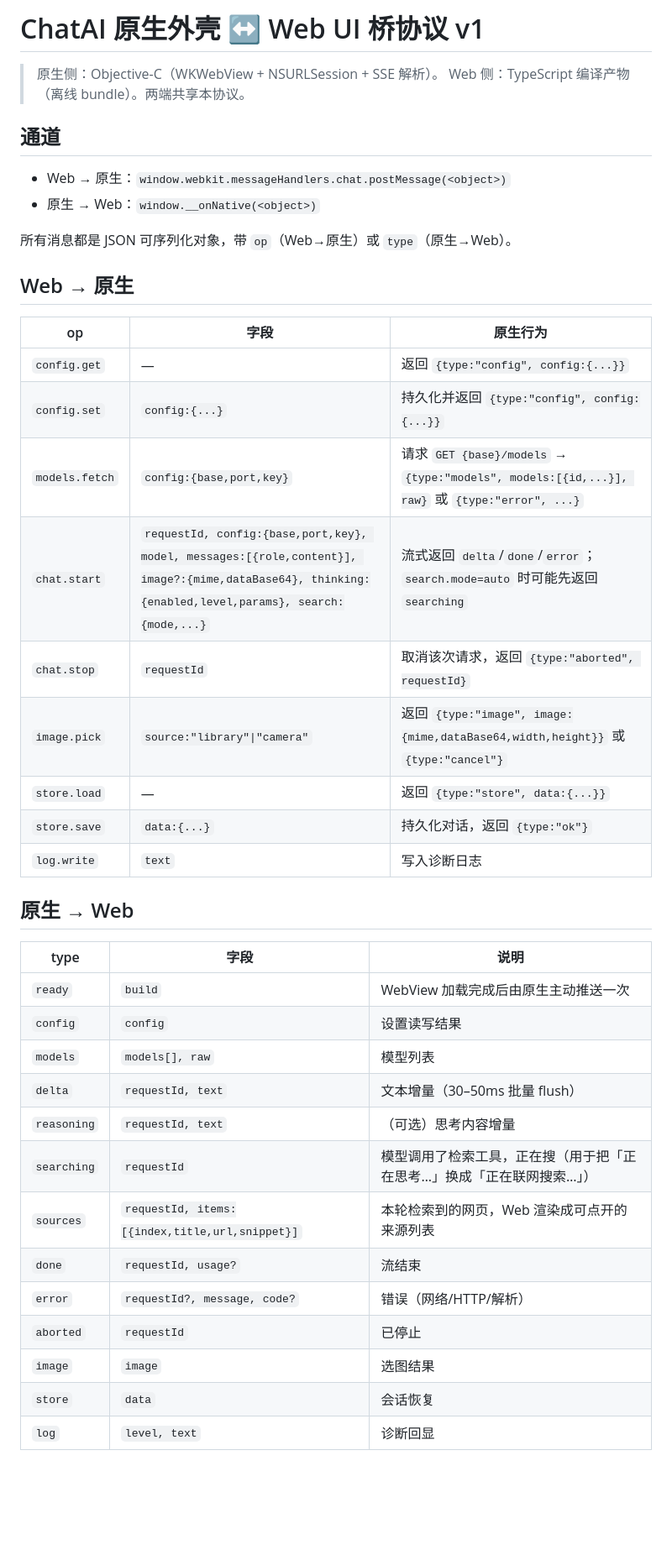
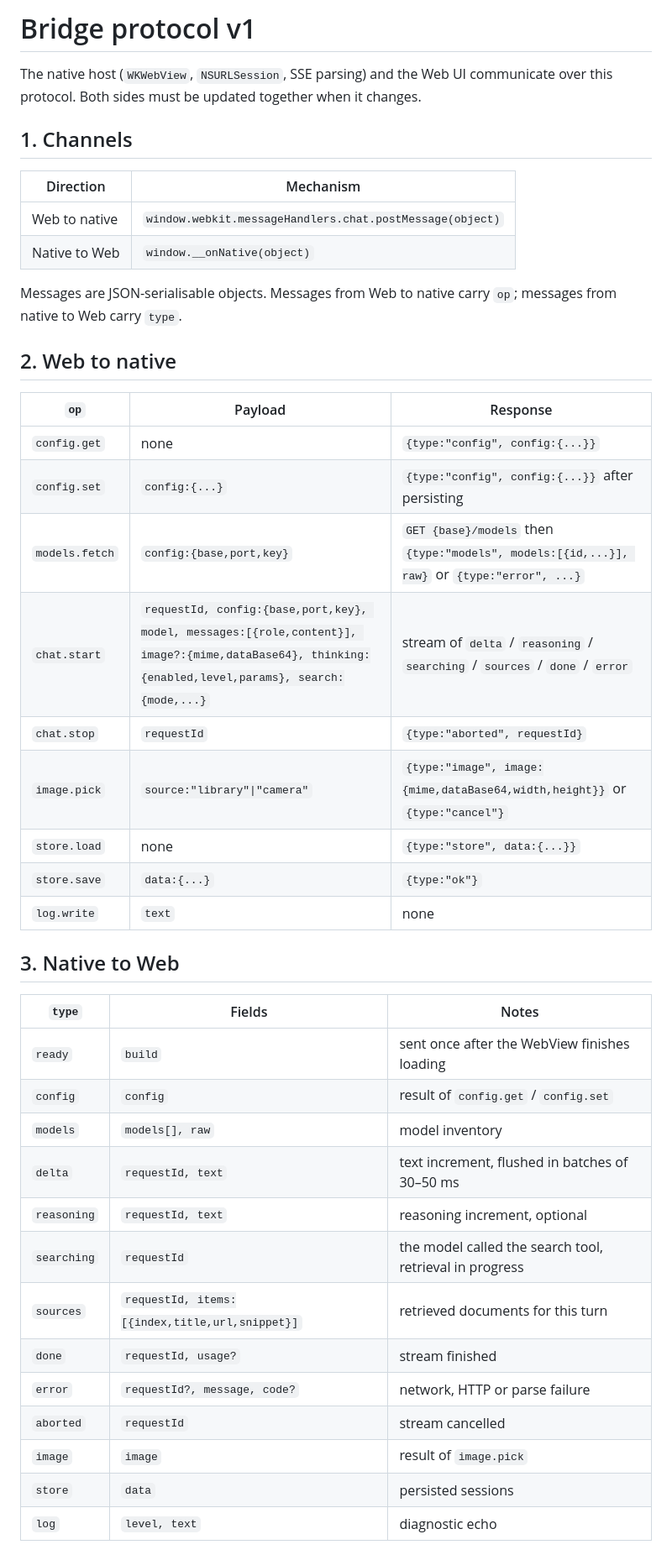
Before and after one commit to Yinhefuluoye/iLegacyGPT, a Markdown page: docs/bridge-protocol.md, the part around one of its changes. Shown at 84% size. Drawn GitHub-style; blank space fills up the shorter version.

```diff
--- a/docs/bridge-protocol.md
+++ b/docs/bridge-protocol.md
@@ -1,44 +1,46 @@
-# ChatAI 原生外壳 ↔ Web UI 桥协议 v1
+# Bridge protocol v1
 
-> 原生侧：Objective-C（WKWebView + NSURLSession + SSE 解析）。
-> Web 侧：TypeScript 编译产物（离线 bundle）。两端共享本协议。
+The native host (`WKWebView`, `NSURLSession`, SSE parsing) and the Web UI communicate over this protocol.
+Both sides must be updated together when it changes.
 
-## 通道
+## 1. Channels
 
-- Web → 原生：`window.webkit.messageHandlers.chat.postMessage(<object>)`
-- 原生 → Web：`window.__onNative(<object>)`
+| Direction | Mechanism |
+| --- | --- |
+| Web to native | `window.webkit.messageHandlers.chat.postMessage(object)` |
+| Native to Web | `window.__onNative(object)` |
 
-所有消息都是 JSON 可序列化对象，带 `op`（Web→原生）或 `type`（原生→Web）。
+Messages are JSON-serialisable objects. Messages from Web to native carry `op`; messages from native to Web carry `type`.
 
-## Web → 原生
+## 2. Web to native
 
-| op | 字段 | 原生行为 |
+| `op` | Payload | Response |
 | --- | --- | --- |
-| `config.get` | — | 返回 `{type:"config", config:{...}}` |
-| `config.set` | `config:{...}` | 持久化并返回 `{type:"config", config:{...}}` |
-| `models.fetch` | `config:{base,port,key}` | 请求 `GET {base}/models` → `{type:"models", models:[{id,...}], raw}` 或 `{type:"error", ...}` |
-| `chat.start` | `requestId, config:{base,port,key}, model, messages:[{role,content}], image?:{mime,dataBase64}, thinking:{enabled,level,params}, search:{mode,...}` | 流式返回 `delta`/`done`/`error`；`search.mode=auto` 时可能先返回 `searching` |
-| `chat.stop` | `requestId` | 取消该次请求，返回 `{type:"aborted", requestId}` |
-| `image.pick` | `source:"library"\|"camera"` | 返回 `{type:"image", image:{mime,dataBase64,width,height}}` 或 `{type:"cancel"}` |
-| `store.load` | — | 返回 `{type:"store", data:{...}}` |
-| `store.save` | `data:{...}` | 持久化对话，返回 `{type:"ok"}` |
-| `log.write` | `text` | 写入诊断日志 |
+| `config.get` | none | `{type:"config", config:{...}}` |
+| `config.set` | `config:{...}` | `{type:"config", config:{...}}` after persisting |
+| `models.fetch` | `config:{base,port,key}` | `GET {base}/models` then `{type:"models", models:[{id,...}], raw}` or `{type:"error", ...}` |
+| `chat.start` | `requestId, config:{base,port,key}, model, messages:[{role,content}], image?:{mime,dataBase64}, thinking:{enabled,level,params}, search:{mode,...}` | stream of `delta` / `reasoning` / `searching` / `sources` / `done` / `error` |
+| `chat.stop` | `requestId` | `{type:"aborted", requestId}` |
+| `image.pick` | `source:"library"\|"camera"` | `{type:"image", image:{mime,dataBase64,width,height}}` or `{type:"cancel"}` |
+| `store.load` | none | `{type:"store", data:{...}}` |
+| `store.save` | `data:{...}` | `{type:"ok"}` |
+| `log.write` | `text` | none |
 
-## 原生 → Web
+## 3. Native to Web
 
-| type | 字段 | 说明 |
+| `type` | Fields | Notes |
 | --- | --- | --- |
-| `ready` | `build` | WebView 加载完成后由原生主动推送一次 |
-| `config` | `config` | 设置读写结果 |
-| `models` | `models[], raw` | 模型列表 |
-| `delta` | `requestId, text` | 文本增量（30–50ms 批量 flush） |
-| `reasoning` | `requestId, text` | （可选）思考内容增量 |
-| `searching` | `requestId` | 模型调用了检索工具，正在搜（用于把「正在思考…」换成「正在联网搜索…」） |
-| `sources` | `requestId, items:[{index,title,url,snippet}]` | 本轮检索到的网页，Web 渲染成可点开的来源列表 |
-| `done` | `requestId, usage?` | 流结束 |
-| `error` | `requestId?, message, code?` | 错误（网络/HTTP/解析） |
-| `aborted` | `requestId` | 已停止 |
-| `image` | `image` | 选图结果 |
-| `store` | `data` | 会话恢复 |
-| `log` | `level, text` | 诊断回显 |
+| `ready` | `build` | sent once after the WebView finishes loading |
+| `config` | `config` | result of `config.get` / `config.set` |
+| `models` | `models[], raw` | model inventory |
+| `delta` | `requestId, text` | text increment, flushed in batches of 30–50 ms |
+| `reasoning` | `requestId, text` | reasoning increment, optional |
+| `searching` | `requestId` | the model called the search tool, retrieval in progress |
+| `sources` | `requestId, items:[{index,title,url,snippet}]` | retrieved documents for this turn |
+| `done` | `requestId, usage?` | stream finished |
+| `error` | `requestId?, message, code?` | network, HTTP or parse failure |
+| `aborted` | `requestId` | stream cancelled |
+| `image` | `image` | result of `image.pick` |
+| `store` | `data` | persisted sessions |
+| `log` | `level, text` | diagnostic echo |
 
```
Also changed, not shown: other parts of docs/bridge-protocol.md (+35 -30 lines).
